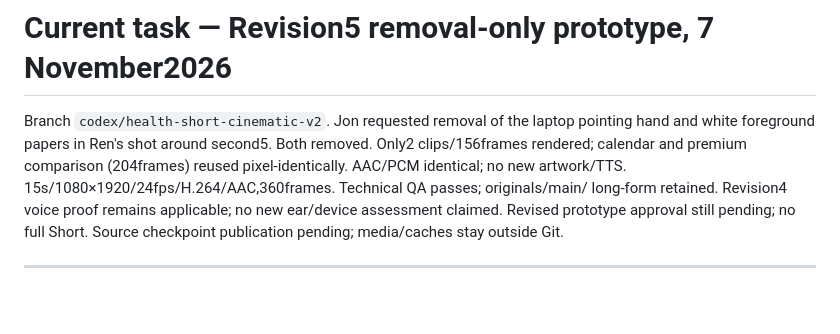
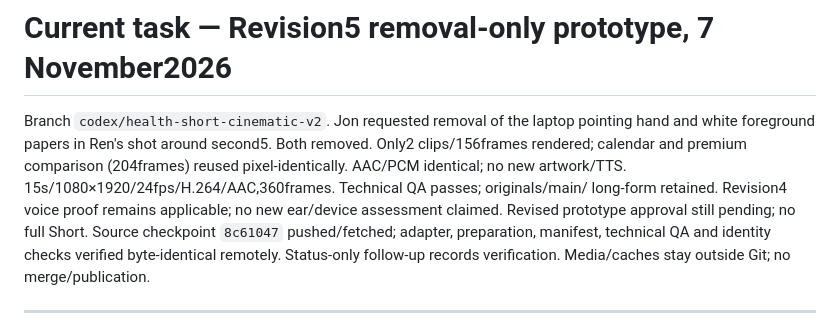
Before and after one commit to jon8778-source/Ren, a Markdown page: project/GITHUB_TASK_STATUS.md, the part around the change. GitHub-like rendering; blank space fills up the shorter version.

Commit message:
Record verified Revision5 review checkpoint

```diff
--- a/project/GITHUB_TASK_STATUS.md
+++ b/project/GITHUB_TASK_STATUS.md
@@ -7,7 +7,9 @@ Both removed. Only2 clips/156frames rendered; calendar and premium comparison
 15s/1080×1920/24fps/H.264/AAC,360frames. Technical QA passes; originals/main/
 long-form retained. Revision4 voice proof remains applicable; no new ear/device
 assessment claimed. Revised prototype approval still pending; no full Short.
-Source checkpoint publication pending; media/caches stay outside Git.
+Source checkpoint `8c61047` pushed/fetched; adapter, preparation, manifest,
+technical QA and identity checks verified byte-identical remotely. Status-only
+follow-up records verification. Media/caches stay outside Git; no merge/publication.
 
 ---
 
```
